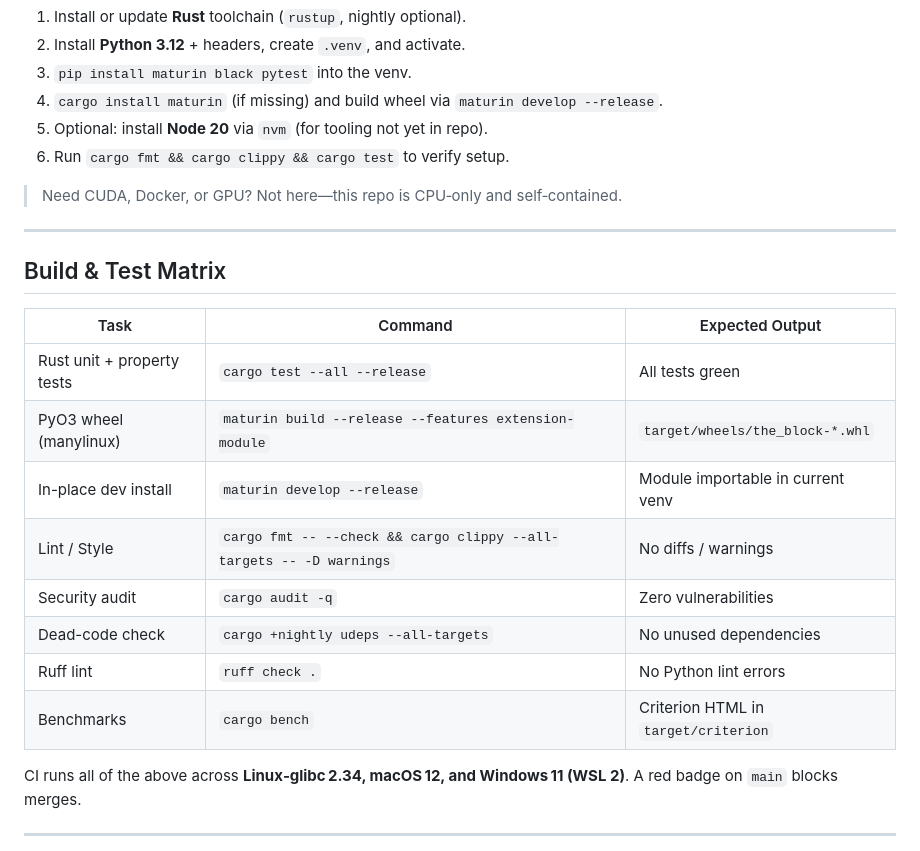
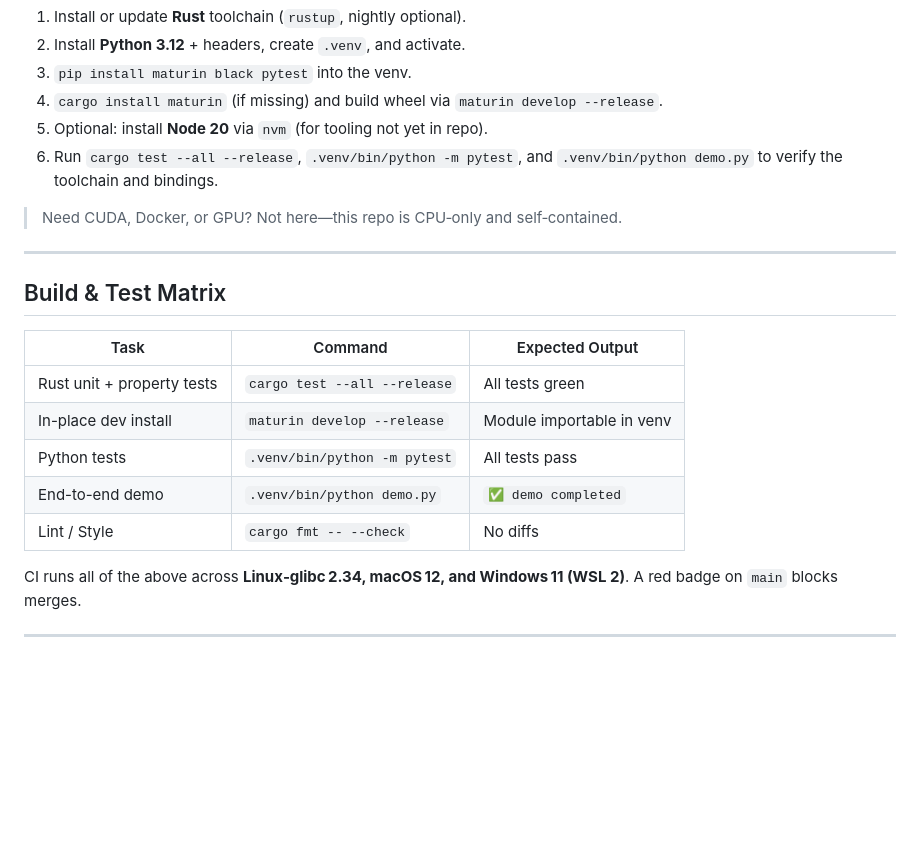
Before and after one commit to Ian-Reitsma/the-block, a Markdown page: README.md, the part around the change. Rendered like a GitHub page; blank space fills up the shorter version.

Commit message:
docs: revise test guidance

```diff
--- a/README.md
+++ b/README.md
@@ -69,7 +69,8 @@ Bootstrap steps:
 3. `pip install maturin black pytest` into the venv.
 4. `cargo install maturin` (if missing) and build wheel via `maturin develop --release`.
 5. Optional: install **Node 20** via `nvm` (for tooling not yet in repo).
-6. Run `cargo fmt && cargo clippy && cargo test` to verify setup.
+6. Run `cargo test --all --release`, `.venv/bin/python -m pytest`, and
+   `.venv/bin/python demo.py` to verify the toolchain and bindings.
 
 > Need CUDA, Docker, or GPU?  Not here—this repo is CPU‑only and self‑contained.
 
@@ -80,13 +81,10 @@ Bootstrap steps:
 | Task | Command | Expected Output |
 | --- | --- | --- |
 | Rust unit + property tests | `cargo test --all --release` | All tests green |
-| PyO3 wheel (manylinux) | `maturin build --release --features extension-module` | `target/wheels/the_block-*.whl` |
-| In-place dev install | `maturin develop --release` | Module importable in current venv |
-| Lint / Style | `cargo fmt -- --check && cargo clippy --all-targets -- -D warnings` | No diffs / warnings |
-| Security audit | `cargo audit -q` | Zero vulnerabilities |
-| Dead-code check | `cargo +nightly udeps --all-targets` | No unused dependencies |
-| Ruff lint | `ruff check .` | No Python lint errors |
-| Benchmarks | `cargo bench` | Criterion HTML in `target/criterion` |
+| In-place dev install | `maturin develop --release` | Module importable in venv |
+| Python tests | `.venv/bin/python -m pytest` | All tests pass |
+| End-to-end demo | `.venv/bin/python demo.py` | `✅ demo completed` |
+| Lint / Style | `cargo fmt -- --check` | No diffs |
 
 CI runs all of the above across **Linux‑glibc 2.34, macOS 12, and Windows 11 (WSL 2)**.  A red badge on `main` blocks merges.
 
```
